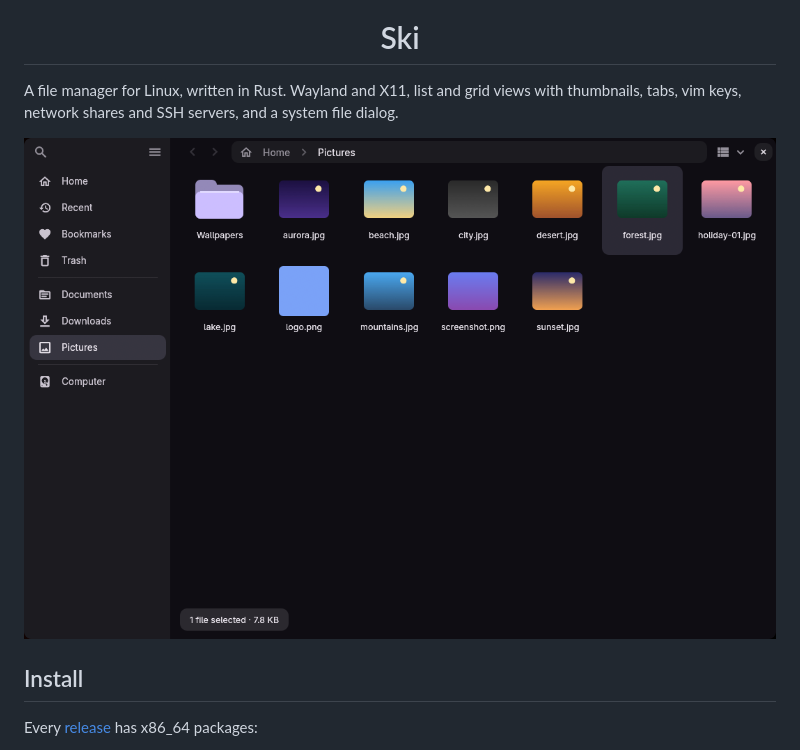
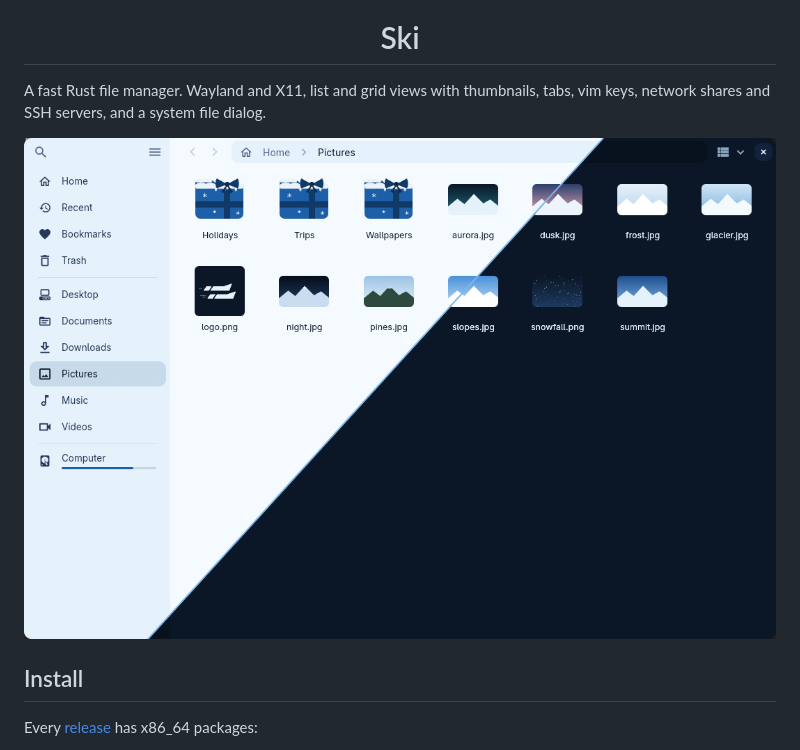
Before and after one commit to ilyamiro/Ski, a Markdown page: README.md, the part around one of its changes. Drawn GitHub-style; pictures changed too: docs/screenshots/hero.png.

```diff
--- a/README.md
+++ b/README.md
@@ -4,5 +4,5 @@
 
 <h1 align="center">Ski</h1>
 
-A file manager for Linux, written in Rust. Wayland and X11, list and grid views with thumbnails, tabs, vim keys, network shares and SSH servers, and a system file dialog.
+A fast Rust file manager. Wayland and X11, list and grid views with thumbnails, tabs, vim keys, network shares and SSH servers, and a system file dialog.
 
```
Also changed, not shown: other parts of README.md (+1 -1 lines), docs/releasing.md (+13 -1 lines).
